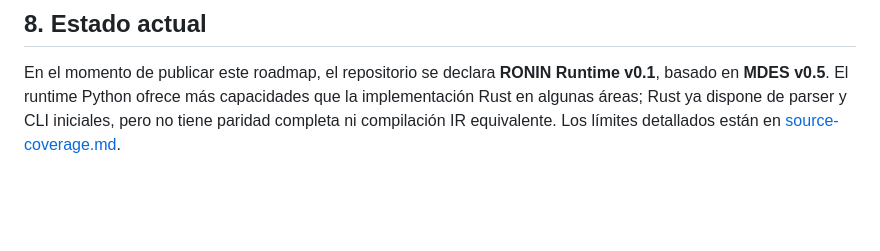
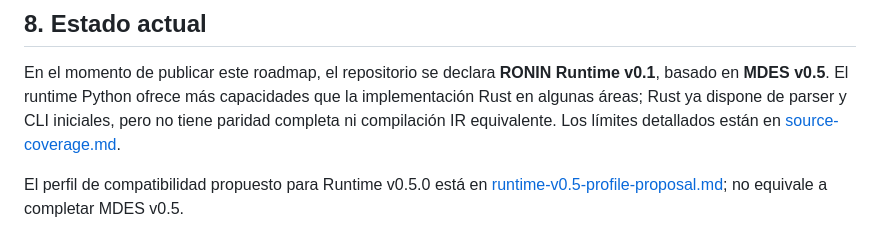
Before and after one commit to orbitalronin94/ronin-lang, a Markdown page: docs/roadmap.md, the part around the change. Rendered like a GitHub page; blank space fills up the shorter version.

Commit message:
docs: distinguish parser milestone from runtime v0.5 profile

```diff
--- a/docs/roadmap.md
+++ b/docs/roadmap.md
@@ -248,3 +248,6 @@ Un requisito no puede contarse como conforme solo porque exista una función con
 ## 8. Estado actual
 
 En el momento de publicar este roadmap, el repositorio se declara **RONIN Runtime v0.1**, basado en **MDES v0.5**. El runtime Python ofrece más capacidades que la implementación Rust en algunas áreas; Rust ya dispone de parser y CLI iniciales, pero no tiene paridad completa ni compilación IR equivalente. Los límites detallados están en [source-coverage.md](source-coverage.md).
+
+
+El perfil de compatibilidad propuesto para Runtime v0.5.0 está en [runtime-v0.5-profile-proposal.md](runtime-v0.5-profile-proposal.md); no equivale a completar MDES v0.5.
```
